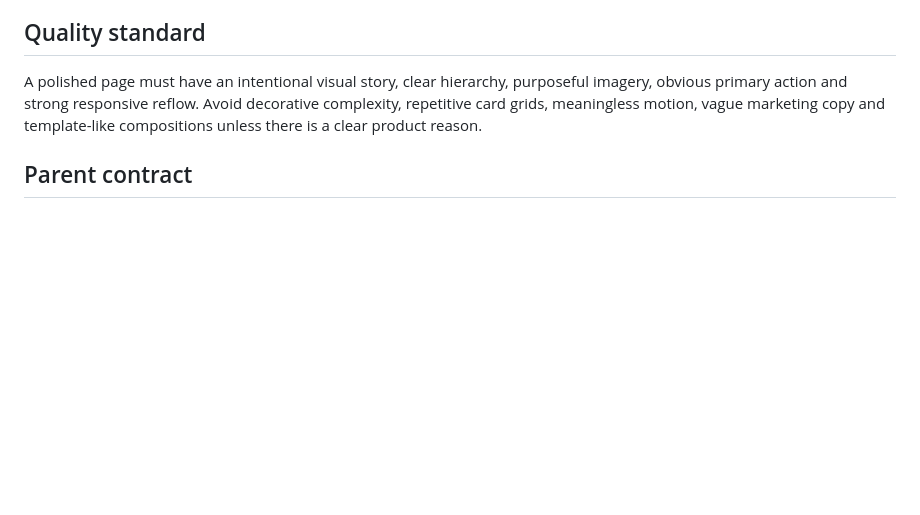
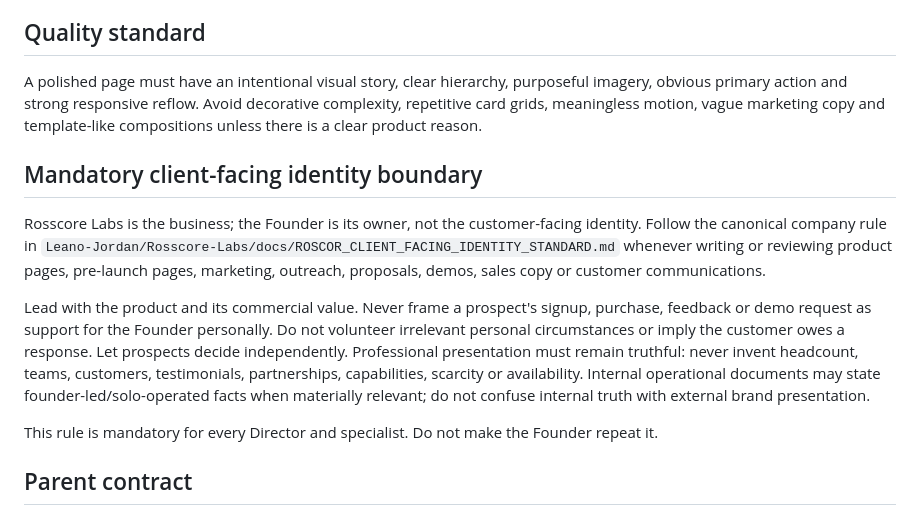
Before and after one commit to Leano-Jordan/leano-itc-website, a Markdown page: AGENTS.md, the part around the change. Drawn GitHub-style; blank space fills up the shorter version.

Commit message:
Enforce Rosscore client-facing identity boundary

```diff
--- a/AGENTS.md
+++ b/AGENTS.md
@@ -49,6 +49,14 @@ Static inspection is not the same as execution, live browser/device verification
 ## Quality standard
 A polished page must have an intentional visual story, clear hierarchy, purposeful imagery, obvious primary action and strong responsive reflow. Avoid decorative complexity, repetitive card grids, meaningless motion, vague marketing copy and template-like compositions unless there is a clear product reason.
 
+## Mandatory client-facing identity boundary
+
+Rosscore Labs is the business; the Founder is its owner, not the customer-facing identity. Follow the canonical company rule in `Leano-Jordan/Rosscore-Labs/docs/ROSCOR_CLIENT_FACING_IDENTITY_STANDARD.md` whenever writing or reviewing product pages, pre-launch pages, marketing, outreach, proposals, demos, sales copy or customer communications.
+
+Lead with the product and its commercial value. Never frame a prospect's signup, purchase, feedback or demo request as support for the Founder personally. Do not volunteer irrelevant personal circumstances or imply the customer owes a response. Let prospects decide independently. Professional presentation must remain truthful: never invent headcount, teams, customers, testimonials, partnerships, capabilities, scarcity or availability. Internal operational documents may state founder-led/solo-operated facts when materially relevant; do not confuse internal truth with external brand presentation.
+
+This rule is mandatory for every Director and specialist. Do not make the Founder repeat it.
+
 ## Parent contract
 Company-level operating rules live in the Rosscore Labs repository. `ITC_DIRECTOR_SYSTEM.md` is the project-specific web product execution layer and may be stricter within this scope.
 
```
